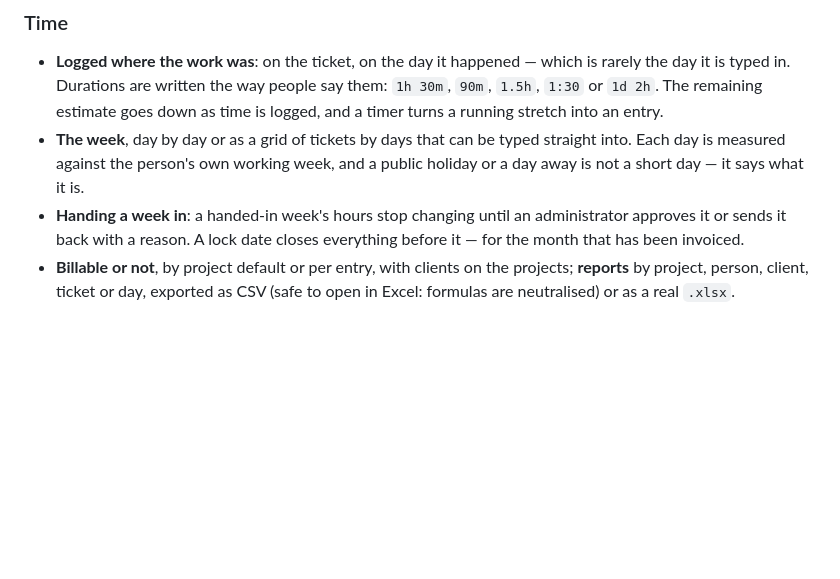
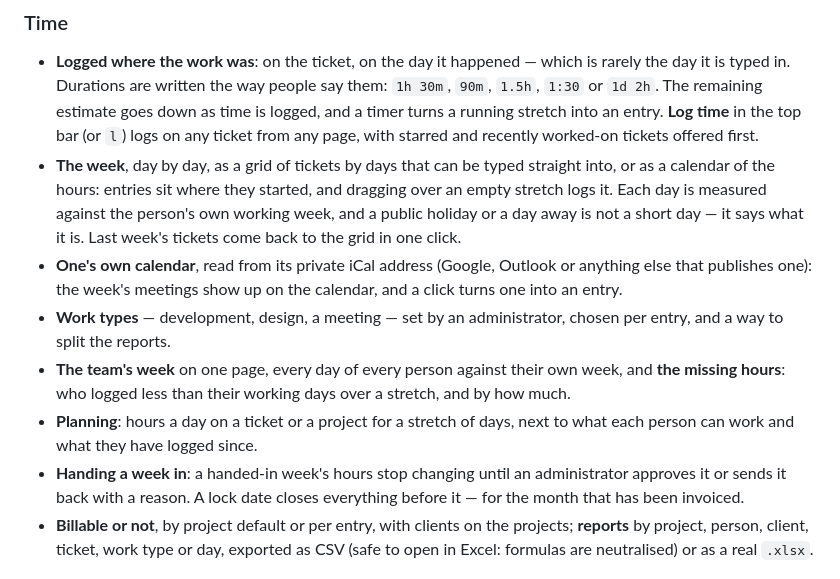
Before and after one commit to szabolevi98/cantotrack, a Markdown page: README.md, the part around the change printed below. Drawn GitHub-style; blank space fills up the shorter version.

```diff
--- a/README.md
+++ b/README.md
@@ -68,14 +68,29 @@ deploy with `git pull`.
   is rarely the day it is typed in. Durations are written the way people say
   them: `1h 30m`, `90m`, `1.5h`, `1:30` or `1d 2h`. The remaining estimate goes
   down as time is logged, and a timer turns a running stretch into an entry.
-- **The week**, day by day or as a grid of tickets by days that can be typed
-  straight into. Each day is measured against the person's own working week,
-  and a public holiday or a day away is not a short day — it says what it is.
+  **Log time** in the top bar (or `l`) logs on any ticket from any page, with
+  starred and recently worked-on tickets offered first.
+- **The week**, day by day, as a grid of tickets by days that can be typed
+  straight into, or as a calendar of the hours: entries sit where they started,
+  and dragging over an empty stretch logs it. Each day is measured against the
+  person's own working week, and a public holiday or a day away is not a short
+  day — it says what it is. Last week's tickets come back to the grid in one
+  click.
+- **One's own calendar**, read from its private iCal address (Google, Outlook
+  or anything else that publishes one): the week's meetings show up on the
+  calendar, and a click turns one into an entry.
+- **Work types** — development, design, a meeting — set by an administrator,
+  chosen per entry, and a way to split the reports.
+- **The team's week** on one page, every day of every person against their own
+  week, and **the missing hours**: who logged less than their working days over
+  a stretch, and by how much.
+- **Planning**: hours a day on a ticket or a project for a stretch of days, next
+  to what each person can work and what they have logged since.
 - **Handing a week in**: a handed-in week's hours stop changing until an
   administrator approves it or sends it back with a reason. A lock date closes
   everything before it — for the month that has been invoiced.
 - **Billable or not**, by project default or per entry, with clients on the
-  projects; **reports** by project, person, client, ticket or day, exported as
+  projects; **reports** by project, person, client, ticket, work type or day, exported as
   CSV (safe to open in Excel: formulas are neutralised) or as a real `.xlsx`.
 
 ![The timesheet: a week, day by day, measured against the person's own week](docs/timesheet.png)
```
Also changed, not shown: other parts of README.md (+4 -0 lines), docs/calendar.png (added), docs/planning.png (added).
